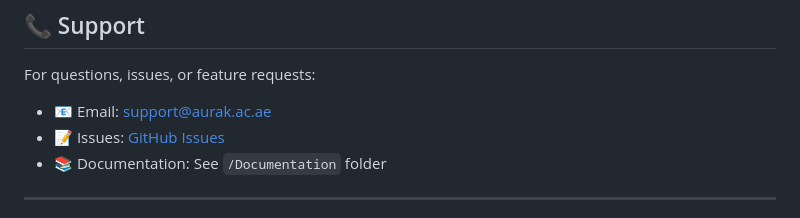
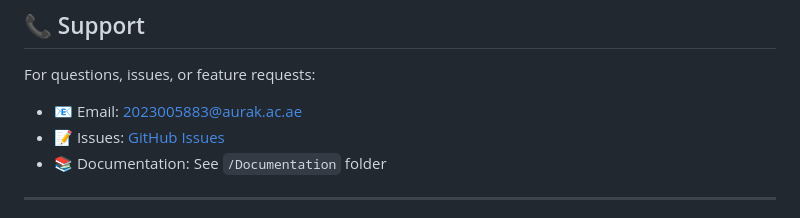
Before and after one commit to win-x-u-r/Event-Management-Platform, a Markdown page: README.md, the part around the change. Drawn GitHub-style.

Commit message:
updated README
Updated the README file to improve formatting and content clarity.

```diff
--- a/README.md
+++ b/README.md
@@ -478,7 +478,7 @@ This project is developed for AURAK internal use.
 
 For questions, issues, or feature requests:
 
-- 📧 Email: support@aurak.ac.ae
+- 📧 Email: 2023005883@aurak.ac.ae
 - 📝 Issues: [GitHub Issues](https://github.com/win-x-u-r/Event-Management-Platform/issues)
 - 📚 Documentation: See `/Documentation` folder
 
```
